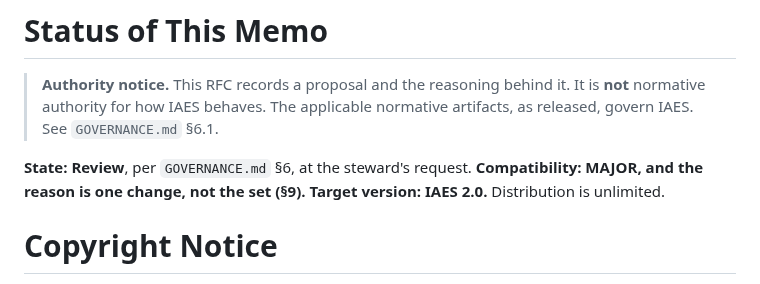
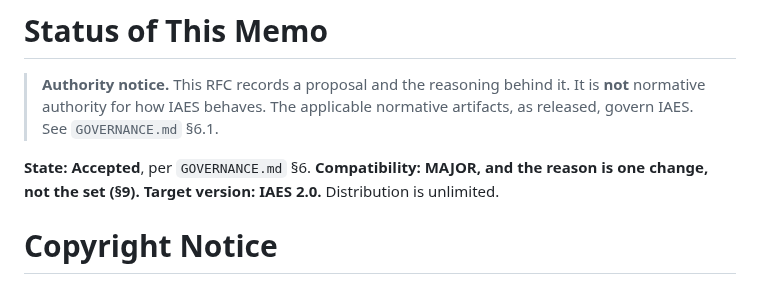
Before and after one commit to wertek-ai/iaes, a Markdown page: rfc/IAES-RFC-007.md, the part around the change. GitHub-like rendering.

Commit message:
Accepted: GOVERNANCE ya dice que este memo los ratifico
El head decia dos cosas incompatibles. GOVERNANCE, en este mismo PR: "los
cambios acumulados despues de 1.4 que ningun memo habia contabilizado ARE
RATIFIED BY rfc/IAES-RFC-007.md". Y el memo: State Review, o sea "aceptado
solo para consideracion".

§6 lo separa con claridad: Accepted significa que la decision fue aceptada Y su
cambio fue incorporado en los artefactos normativos aplicables. Eso es
exactamente lo que pasa al mergear esto -- el drift ya esta en main, y este PR
incorpora ademas las dos correcciones de §1.1 y §6.1 que el propio memo enumera
en su §8.

Mergearlo en Review habria roto el gate que acabamos de fijar: todo hunk
normativo apunta a un RFC ACCEPTED, no a uno bajo consideracion. Es la misma
regla que se siguio en 003, 004, 005 y 006, y el mismo defecto que llevamos la
sesion entera cazando: una cosa se declara verdadera y la autoridad que la haria
verdadera dice otra.

Accepted no significa que 2.0 este publicado. §6 tambien lo dice: el cambio
incorporado es normativo DESDE LA RELEASE QUE LO LLEVA.

Co-Authored-By: Claude Opus 5 (1M context) <noreply@anthropic.com>
Claude-Session: https://claude.ai/code/session_019gatfb3jiYWRHkSqDAPpEx

```diff
--- a/rfc/IAES-RFC-007.md
+++ b/rfc/IAES-RFC-007.md
@@ -13,7 +13,7 @@ ISSN: N/A
 > it. It is **not** normative authority for how IAES behaves. The applicable
 > normative artifacts, as released, govern IAES. See `GOVERNANCE.md` §6.1.
 
-**State: Review**, per `GOVERNANCE.md` §6, at the steward's request.
+**State: Accepted**, per `GOVERNANCE.md` §6.
 **Compatibility: MAJOR, and the reason is one change, not the set (§9). Target
 version: IAES 2.0.** Distribution is unlimited.
 
```
